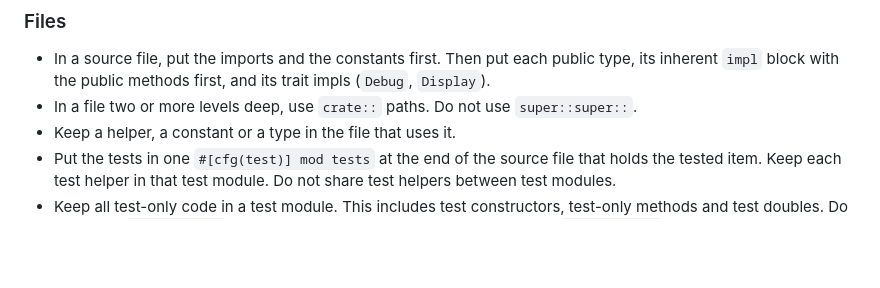
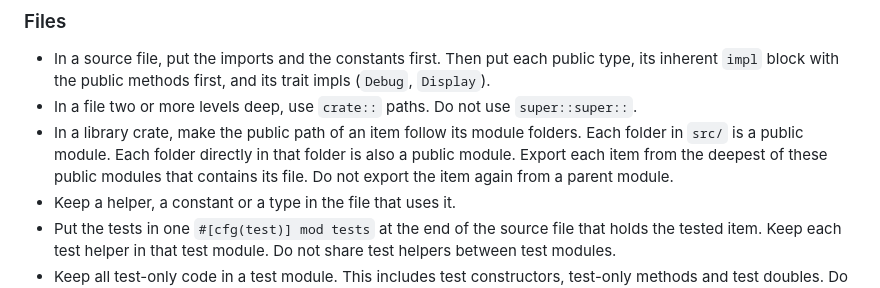
Before and after one commit to ianlauyin/ian-agentic-workspace, a Markdown page: rules/coding-style.md, the part around the change. GitHub-like rendering; blank space fills up the shorter version.

Commit message:
rules: make the public path of a library item follow its module folders
Co-Authored-By: Claude Opus 5.5 <noreply@anthropic.com>

```diff
--- a/rules/coding-style.md
+++ b/rules/coding-style.md
@@ -15,6 +15,7 @@
 
 - In a source file, put the imports and the constants first. Then put each public type, its inherent `impl` block with the public methods first, and its trait impls (`Debug`, `Display`).
 - In a file two or more levels deep, use `crate::` paths. Do not use `super::super::`.
+- In a library crate, make the public path of an item follow its module folders. Each folder in `src/` is a public module. Each folder directly in that folder is also a public module. Export each item from the deepest of these public modules that contains its file. Do not export the item again from a parent module.
 - Keep a helper, a constant or a type in the file that uses it.
 - Put the tests in one `#[cfg(test)] mod tests` at the end of the source file that holds the tested item. Keep each test helper in that test module. Do not share test helpers between test modules.
 - Keep all test-only code in a test module. This includes test constructors, test-only methods and test doubles. Do not add a `#[cfg(test)]` item to the production code. An exception is a `#[cfg(test)]` enum variant and its match arms, because they cannot go in a different module.
```
